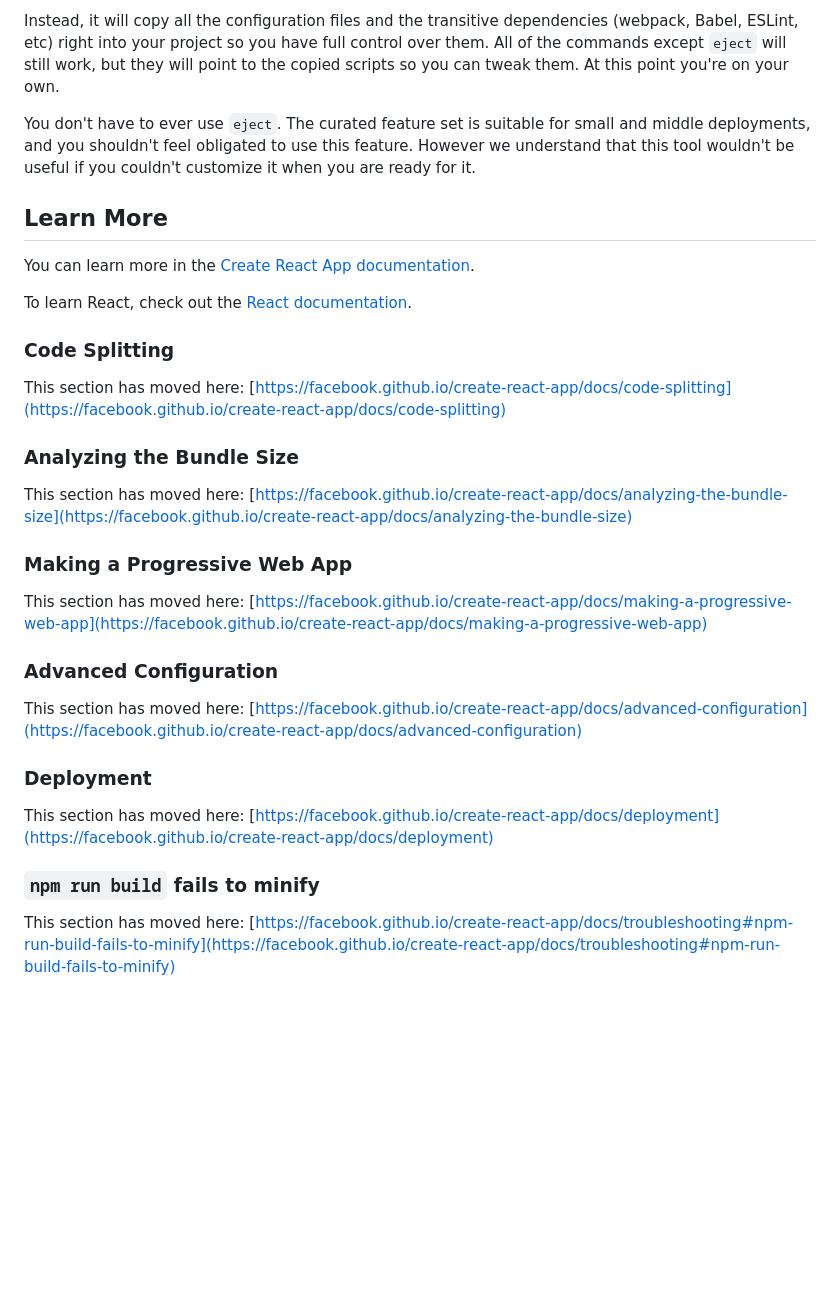
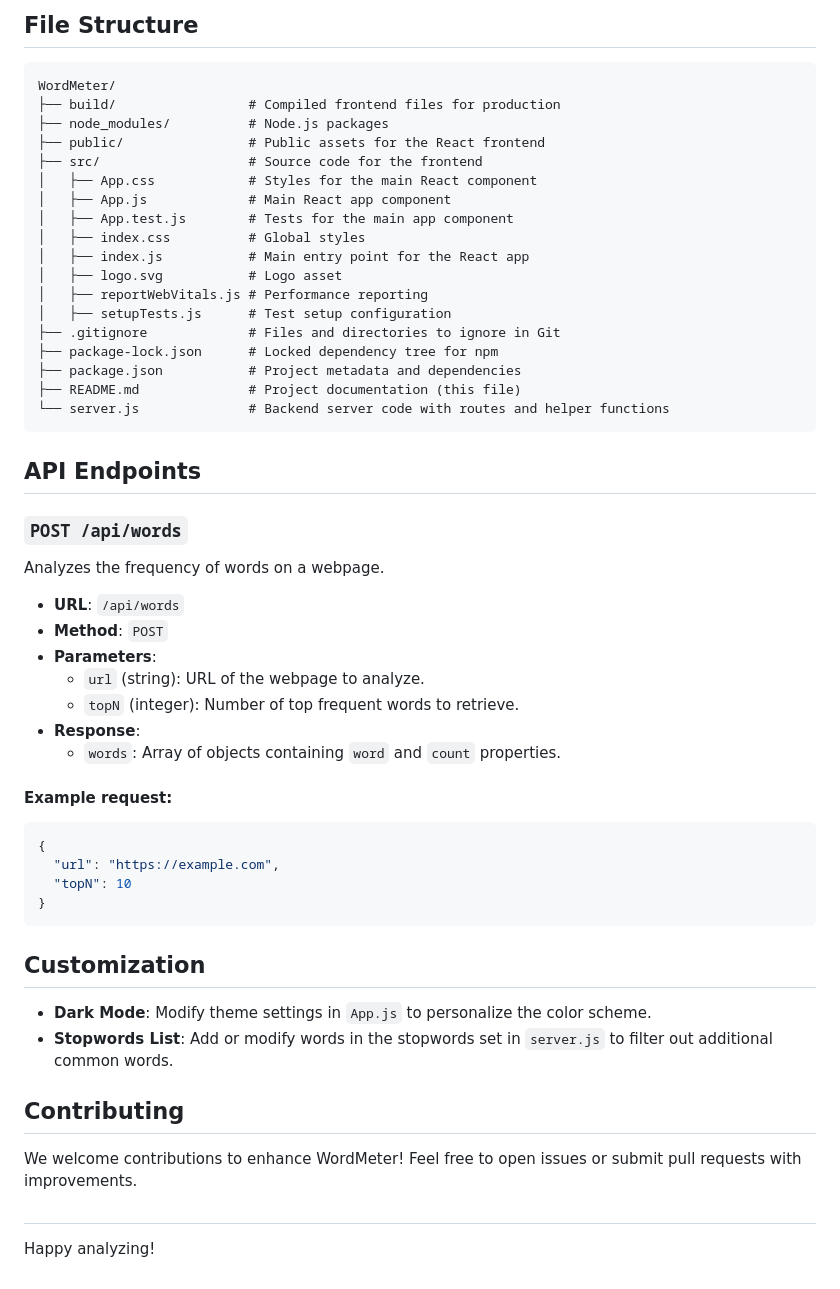
Before and after one commit to hariome62014/Hari_IITP, a Markdown page: WordMeter/README.md, the part around the change printed below. Drawn GitHub-style; blank space fills up the shorter version.

````diff
--- a/WordMeter/README.md
+++ b/WordMeter/README.md
@@ -37,34 +70,58 @@ If you aren't satisfied with the build tool and configuration choices, you can `
 
-Instead, it will copy all the configuration files and the transitive dependencies (webpack, Babel, ESLint, etc) right into your project so you have full control over them. All of the commands except `eject` will still work, but they will point to the copied scripts so you can tweak them. At this point you're on your own.
+## File Structure
+```plaintext
+WordMeter/
+├── build/                 # Compiled frontend files for production
+├── node_modules/          # Node.js packages
+├── public/                # Public assets for the React frontend
+├── src/                   # Source code for the frontend
+│   ├── App.css            # Styles for the main React component
+│   ├── App.js             # Main React app component
+│   ├── App.test.js        # Tests for the main app component
+│   ├── index.css          # Global styles
+│   ├── index.js           # Main entry point for the React app
+│   ├── logo.svg           # Logo asset
+│   ├── reportWebVitals.js # Performance reporting
+│   ├── setupTests.js      # Test setup configuration
+├── .gitignore             # Files and directories to ignore in Git
+├── package-lock.json      # Locked dependency tree for npm
+├── package.json           # Project metadata and dependencies
+├── README.md              # Project documentation (this file)
+└── server.js              # Backend server code with routes and helper functions
+```
 
-You don't have to ever use `eject`. The curated feature set is suitable for small and middle deployments, and you shouldn't feel obligated to use this feature. However we understand that this tool wouldn't be useful if you couldn't customize it when you are ready for it.
+## API Endpoints
 
-## Learn More
+### `POST /api/words`
 
-You can learn more in the [Create React App documentation](https://facebook.github.io/create-react-app/docs/getting-started).
+Analyzes the frequency of words on a webpage.
 
-To learn React, check out the [React documentation](https://reactjs.org/).
+- **URL**: `/api/words`
+- **Method**: `POST`
+- **Parameters**:
+  - `url` (string): URL of the webpage to analyze.
+  - `topN` (integer): Number of top frequent words to retrieve.
+- **Response**:
+  - `words`: Array of objects containing `word` and `count` properties.
 
-### Code Splitting
+#### Example request:
 
-This section has moved here: [https://facebook.github.io/create-react-app/docs/code-splitting](https://facebook.github.io/create-react-app/docs/code-splitting)
+```json
+{
+  "url": "https://example.com",
+  "topN": 10
+}
+```
 
-### Analyzing the Bundle Size
+## Customization
 
-This section has moved here: [https://facebook.github.io/create-react-app/docs/analyzing-the-bundle-size](https://facebook.github.io/create-react-app/docs/analyzing-the-bundle-size)
+- **Dark Mode**: Modify theme settings in `App.js` to personalize the color scheme.
+- **Stopwords List**: Add or modify words in the stopwords set in `server.js` to filter out additional common words.
 
-### Making a Progressive Web App
+## Contributing
 
-This section has moved here: [https://facebook.github.io/create-react-app/docs/making-a-progressive-web-app](https://facebook.github.io/create-react-app/docs/making-a-progressive-web-app)
+We welcome contributions to enhance WordMeter! Feel free to open issues or submit pull requests with improvements.
 
-### Advanced Configuration
+##
 
-This section has moved here: [https://facebook.github.io/create-react-app/docs/advanced-configuration](https://facebook.github.io/create-react-app/docs/advanced-configuration)
-
-### Deployment
-
-This section has moved here: [https://facebook.github.io/create-react-app/docs/deployment](https://facebook.github.io/create-react-app/docs/deployment)
-
-### `npm run build` fails to minify
-
-This section has moved here: [https://facebook.github.io/create-react-app/docs/troubleshooting#npm-run-build-fails-to-minify](https://facebook.github.io/create-react-app/docs/troubleshooting#npm-run-build-fails-to-minify)
+Happy analyzing!
````
Also changed, not shown: other parts of WordMeter/README.md (+54 -21 lines).
